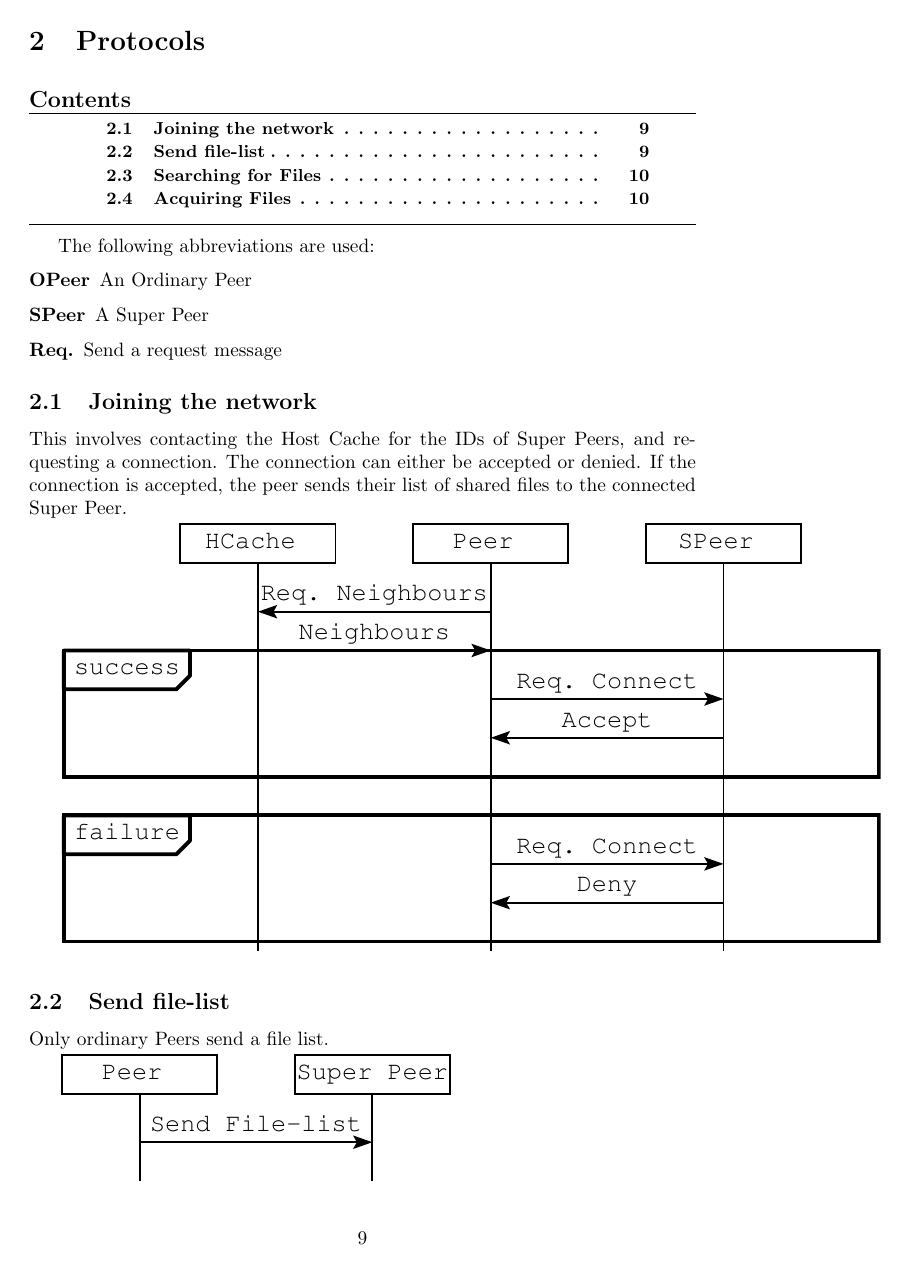
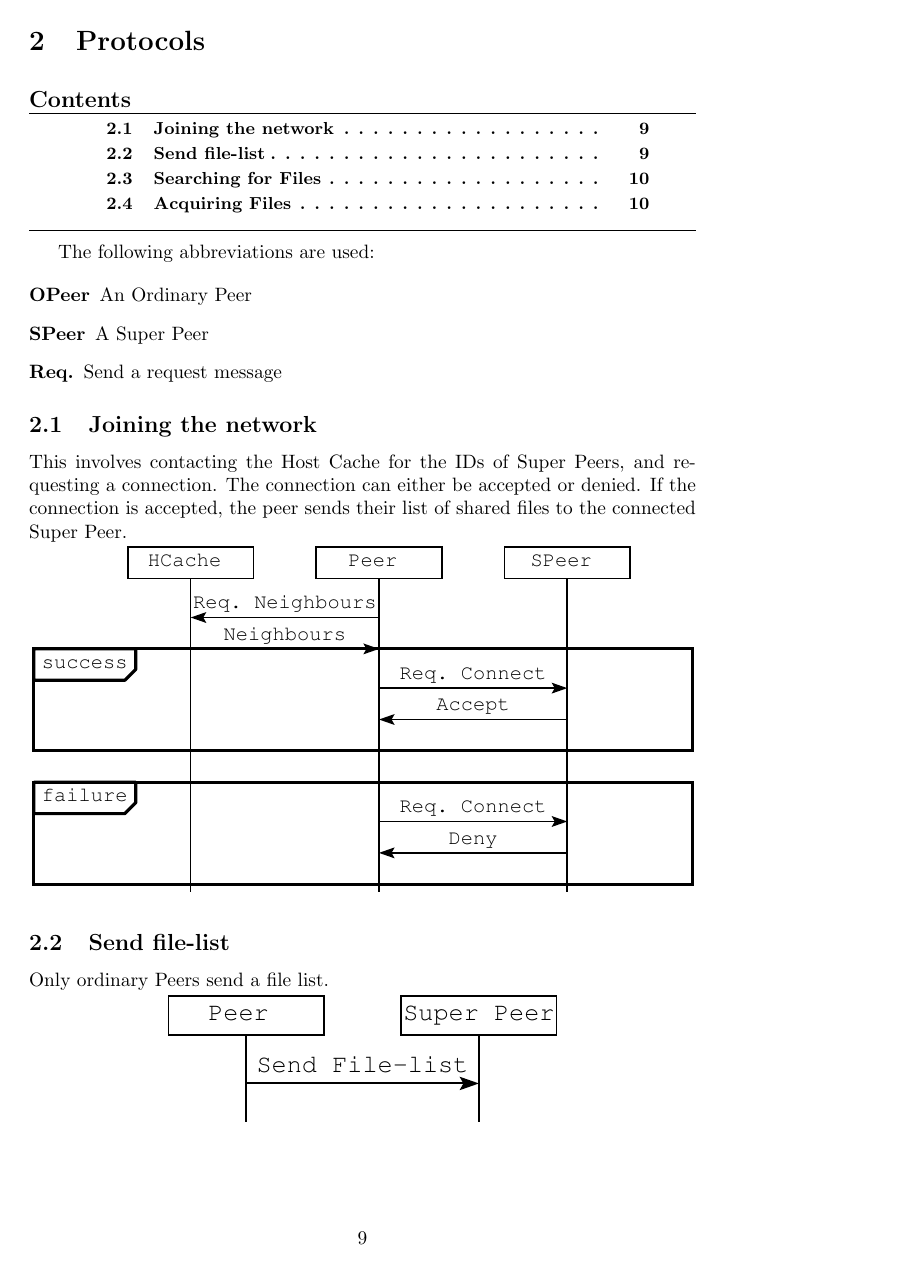
Before and after one commit to hale/P2P_PowerLaw, a LaTeX document (doc/report.tex, which reads doc/protocols.tex): page 9 of 11. The pictures show the PDF file doc/report.pdf that the author committed with the source.

Commit message:
Figures in the protocols section have maximum size \textwidth

```diff
--- a/doc/protocols.tex
+++ b/doc/protocols.tex
@@ -17,13 +17,17 @@ requesting a connection.  The connection can either be accepted or denied. If
 the connection is accepted, the peer sends their list of shared files to the
 connected Super Peer.
 
-\includegraphics{protocol_connect.eps}
+\noindent\makebox[\textwidth]{
+  \includegraphics[max width=\textwidth]{protocol_connect.eps}
+}
 
 \subsection{Send file-list}
 
 Only ordinary Peers send a file list.
 
-\includegraphics{protocol_send_file_list.eps}
+\noindent\makebox[\textwidth]{
+  \includegraphics[max width=\textwidth]{protocol_send_file_list.eps}
+}
 
 \subsection{Searching for Files}
 
--- a/doc/report.tex
+++ b/doc/report.tex
@@ -9,6 +9,7 @@
 
 \usepackage{graphicx}
 \usepackage{epstopdf}
+\usepackage[export]{adjustbox}
 
 \author{Philip Hale}
 \title{CS3017 Assessment: A Power-Law Peer-to-Peer System}
```
Also changed, not shown: doc/report.pdf, doc/protocols.tex (8 more changed lines), 1 other file.
